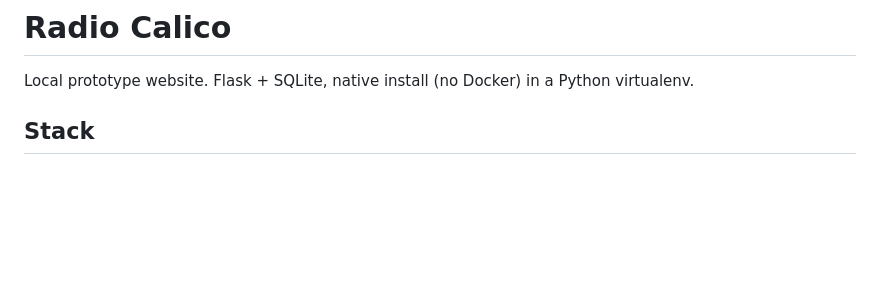
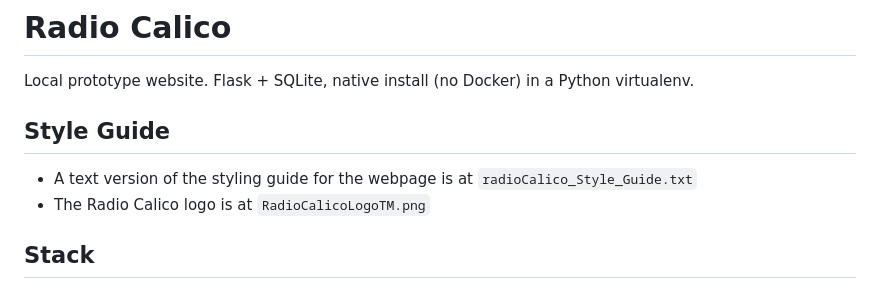
Before and after one commit to pkjha-aero/Udemy_ClaudeCode_SundogEdu, a Markdown page: radiocalico/CLAUDE.md, the part around the change. Rendered like a GitHub page; blank space fills up the shorter version.

Commit message:
Add Style Guide section to CLAUDE.md
- Reference RadioCalico_Style_Guide.txt for styling details
- Reference RadioCalicoLogoTM.png location
- Helps developers quickly locate brand assets and style documentation

Co-Authored-By: Claude Haiku 4.5 <noreply@anthropic.com>

```diff
--- a/radiocalico/CLAUDE.md
+++ b/radiocalico/CLAUDE.md
@@ -5,6 +5,10 @@ This file provides guidance to Claude Code (claude.ai/code) when working with co
 # Radio Calico
 
 Local prototype website. Flask + SQLite, native install (no Docker) in a Python virtualenv.
+
+## Style Guide
+- A text version of the styling guide for the webpage is at `radioCalico_Style_Guide.txt`
+- The Radio Calico logo is at `RadioCalicoLogoTM.png`
 
 ## Stack
 
```
